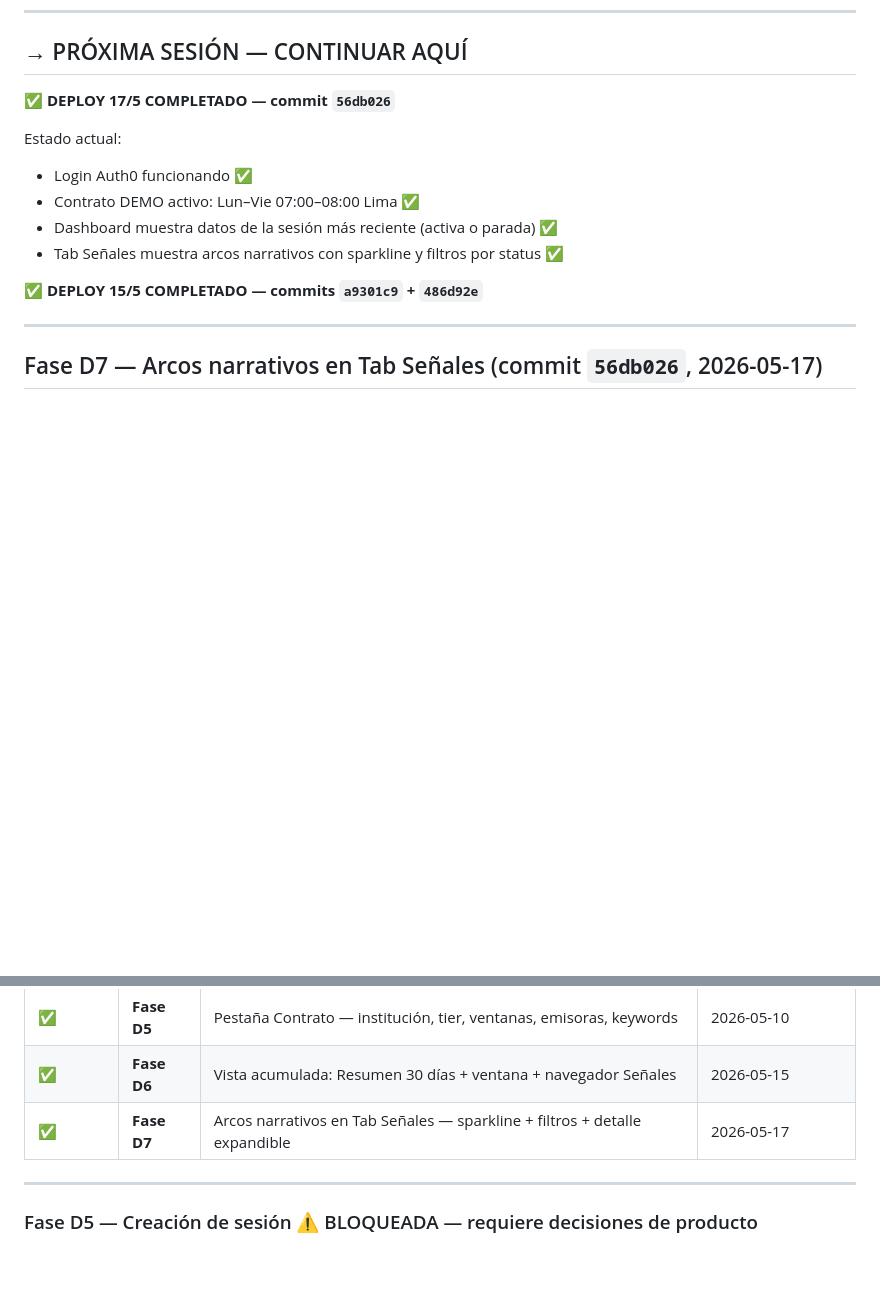
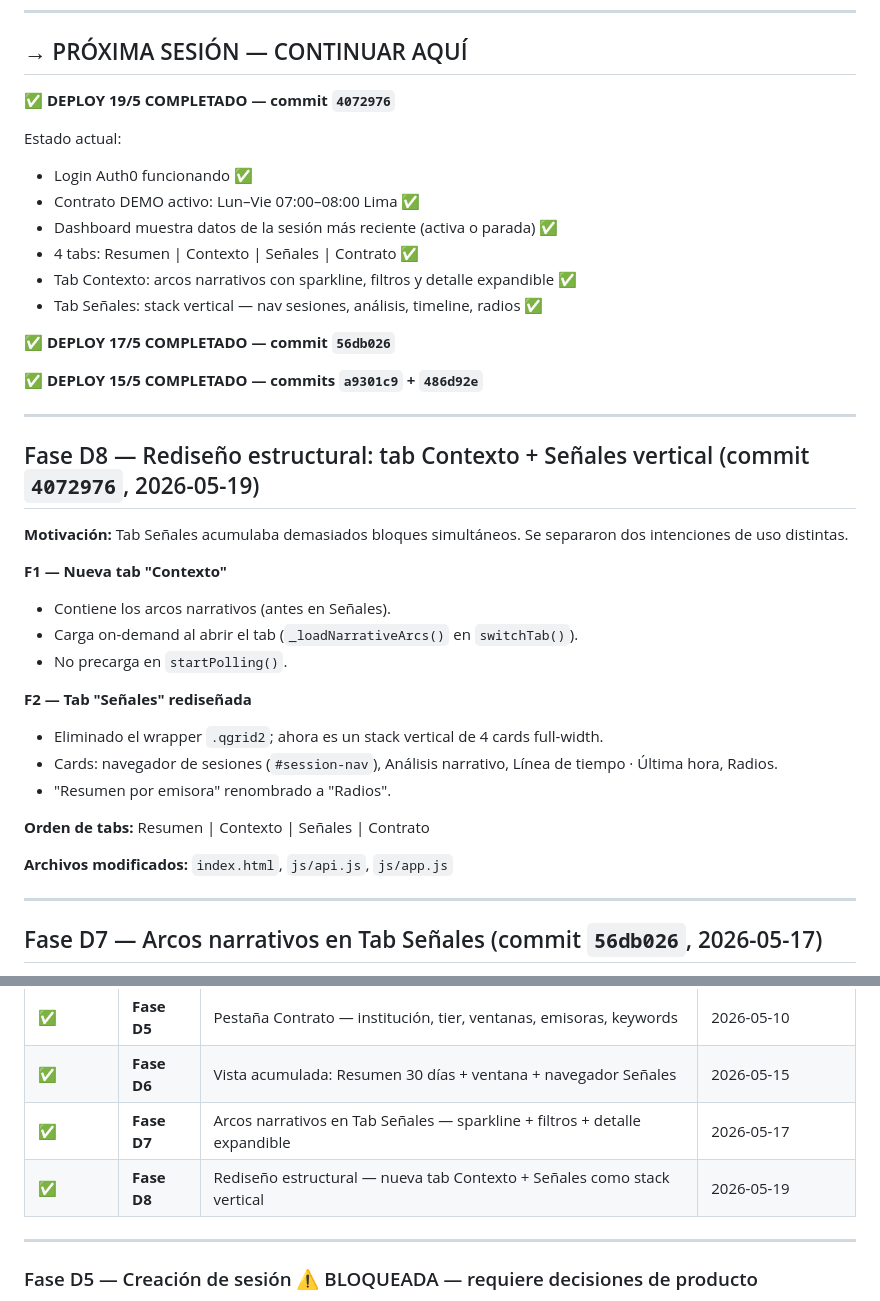
Before and after one commit to asinorum/qontexto-dashboard, a Markdown page: ESTADO.md, 2 parts joined by grey strips. Rendered like a GitHub page; blank space fills up the shorter version.

Commit message:
docs(estado): D8 documentado — deploy 19/5 completado
Co-Authored-By: Claude Sonnet 4.6 <noreply@anthropic.com>

```diff
--- a/ESTADO.md
+++ b/ESTADO.md
@@ -11,15 +11,39 @@ Deploy: `https://qontexto.com`
 
 ## → PRÓXIMA SESIÓN — CONTINUAR AQUÍ
 
-**✅ DEPLOY 17/5 COMPLETADO — commit `56db026`**
+**✅ DEPLOY 19/5 COMPLETADO — commit `4072976`**
 
 Estado actual:
 - Login Auth0 funcionando ✅
 - Contrato DEMO activo: Lun–Vie 07:00–08:00 Lima ✅
 - Dashboard muestra datos de la sesión más reciente (activa o parada) ✅
-- Tab Señales muestra arcos narrativos con sparkline y filtros por status ✅
+- 4 tabs: Resumen | Contexto | Señales | Contrato ✅
+- Tab Contexto: arcos narrativos con sparkline, filtros y detalle expandible ✅
+- Tab Señales: stack vertical — nav sesiones, análisis, timeline, radios ✅
+
+**✅ DEPLOY 17/5 COMPLETADO — commit `56db026`**
 
 **✅ DEPLOY 15/5 COMPLETADO — commits `a9301c9` + `486d92e`**
+
+---
+
+## Fase D8 — Rediseño estructural: tab Contexto + Señales vertical (commit `4072976`, 2026-05-19)
+
+**Motivación:** Tab Señales acumulaba demasiados bloques simultáneos. Se separaron dos intenciones de uso distintas.
+
+**F1 — Nueva tab "Contexto"**
+- Contiene los arcos narrativos (antes en Señales).
+- Carga on-demand al abrir el tab (`_loadNarrativeArcs()` en `switchTab()`).
+- No precarga en `startPolling()`.
+
+**F2 — Tab "Señales" rediseñada**
+- Eliminado el wrapper `.qgrid2`; ahora es un stack vertical de 4 cards full-width.
+- Cards: navegador de sesiones (`#session-nav`), Análisis narrativo, Línea de tiempo · Última hora, Radios.
+- "Resumen por emisora" renombrado a "Radios".
+
+**Orden de tabs:** Resumen | Contexto | Señales | Contrato
+
+**Archivos modificados:** `index.html`, `js/api.js`, `js/app.js`
 
 ---
 
@@ -134,6 +158,7 @@ Aparece tanto si hay sesión activa como si no (útil tras reinicio del contened
 | ✅ | **Fase D5** | Pestaña Contrato — institución, tier, ventanas, emisoras, keywords | 2026-05-10 |
 | ✅ | **Fase D6** | Vista acumulada: Resumen 30 días + ventana + navegador Señales | 2026-05-15 |
 | ✅ | **Fase D7** | Arcos narrativos en Tab Señales — sparkline + filtros + detalle expandible | 2026-05-17 |
+| ✅ | **Fase D8** | Rediseño estructural — nueva tab Contexto + Señales como stack vertical | 2026-05-19 |
 
 ---
 
```
